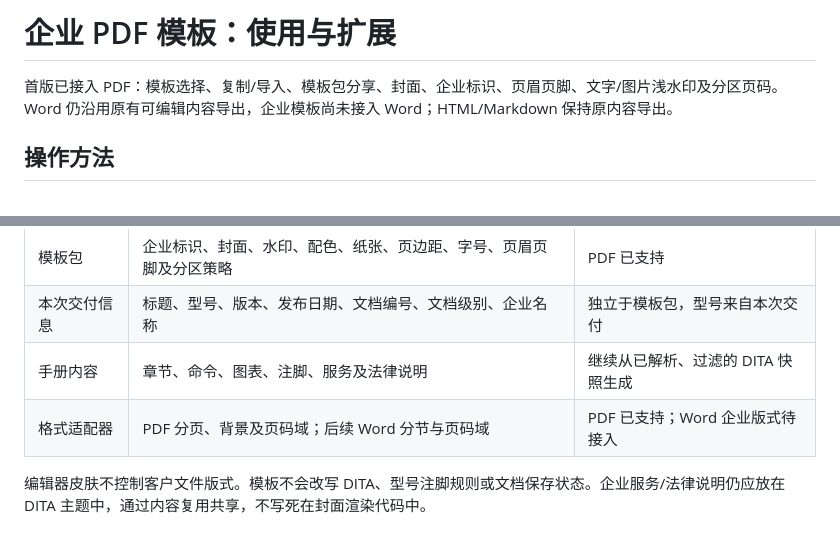
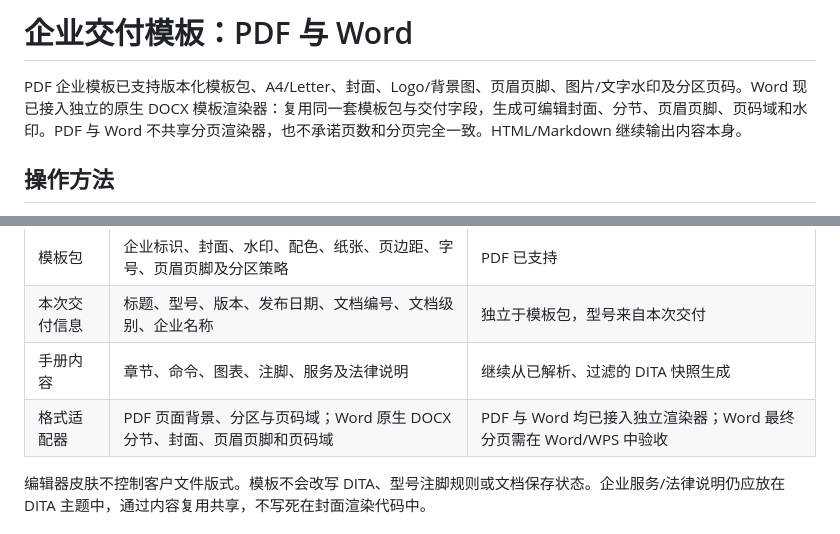
Before and after one commit to xiaogangli2525/dita, a Markdown page: docs/enterprise-template-plan.md, 2 parts joined by grey strips. GitHub-like rendering.

Commit message:
docs: document the Word enterprise template renderer

```diff
--- a/docs/enterprise-template-plan.md
+++ b/docs/enterprise-template-plan.md
@@ -1,6 +1,6 @@
-# 企业 PDF 模板：使用与扩展
+# 企业交付模板：PDF 与 Word
 
-首版已接入 PDF：模板选择、复制/导入、模板包分享、封面、企业标识、页眉页脚、文字/图片浅水印及分区页码。Word 仍沿用原有可编辑内容导出，企业模板尚未接入 Word；HTML/Markdown 保持原内容导出。
+PDF 企业模板已支持版本化模板包、A4/Letter、封面、Logo/背景图、页眉页脚、图片/文字水印及分区页码。Word 现已接入独立的原生 DOCX 模板渲染器：复用同一套模板包与交付字段，生成可编辑封面、分节、页眉页脚、页码域和水印。PDF 与 Word 不共享分页渲染器，也不承诺页数和分页完全一致。HTML/Markdown 继续输出内容本身。
 
 ## 操作方法
 
@@ -19,7 +19,7 @@
 | 模板包 | 企业标识、封面、水印、配色、纸张、页边距、字号、页眉页脚及分区策略 | PDF 已支持 |
 | 本次交付信息 | 标题、型号、版本、发布日期、文档编号、文档级别、企业名称 | 独立于模板包，型号来自本次交付 |
 | 手册内容 | 章节、命令、图表、注脚、服务及法律说明 | 继续从已解析、过滤的 DITA 快照生成 |
-| 格式适配器 | PDF 分页、背景及页码域；后续 Word 分节与页码域 | PDF 已支持；Word 企业版式待接入 |
+| 格式适配器 | PDF 页面背景、分区与页码域；Word 原生 DOCX 分节、封面、页眉页脚和页码域 | PDF 与 Word 均已接入独立渲染器；Word 最终分页需在 Word/WPS 中验收 |
 
 编辑器皮肤不控制客户文件版式。模板不会改写 DITA、型号注脚规则或文档保存状态。企业服务/法律说明仍应放在 DITA 主题中，通过内容复用共享，不写死在封面渲染代码中。
 
```
